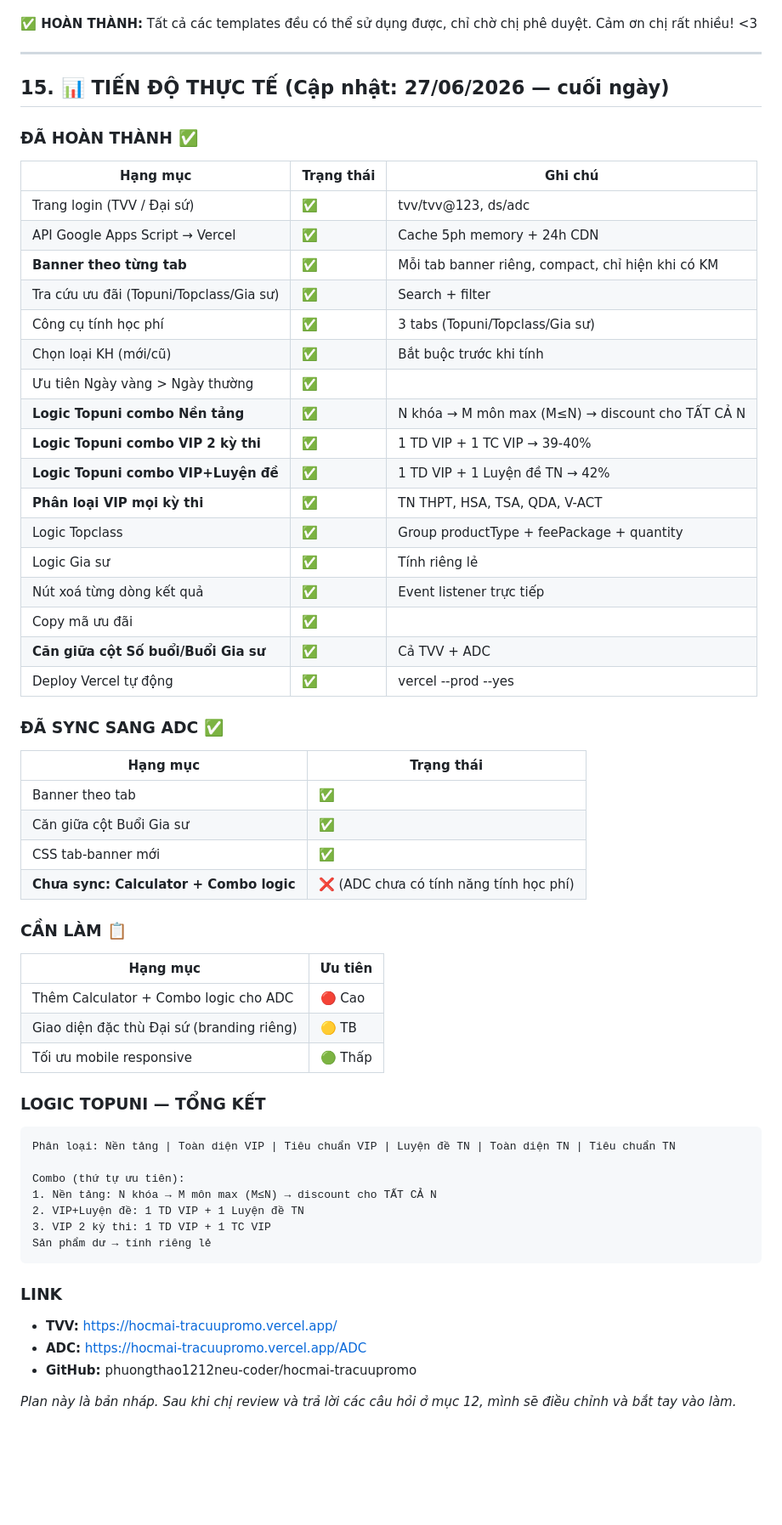
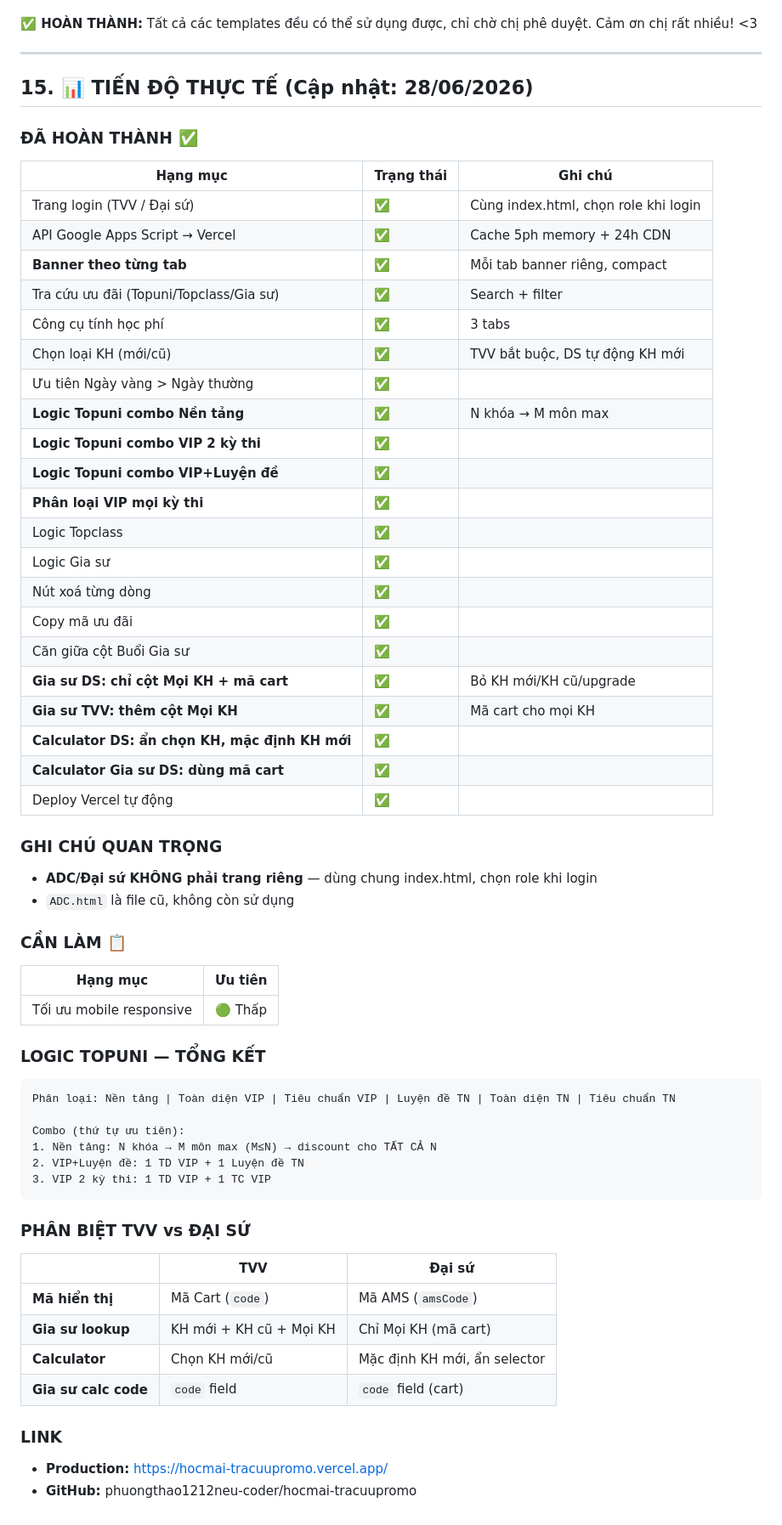
Before and after one commit to phuongthao1212neu-coder/hocmai-tracuupromo, a Markdown page: PLAN.md, the part around the change. Shown at 85% size. Drawn GitHub-style; blank space fills up the shorter version.

Commit message:
Update PLAN.md: tiến độ 28/06, phân biệt TVV vs DS, ghi chú ADC

````diff
--- a/PLAN.md
+++ b/PLAN.md
@@ -578,45 +578,43 @@ function showRoleInfo() {
 
 ---
 
-## 15. 📊 TIẾN ĐỘ THỰC TẾ (Cập nhật: 27/06/2026 — cuối ngày)
+## 15. 📊 TIẾN ĐỘ THỰC TẾ (Cập nhật: 28/06/2026)
 
 ### ĐÃ HOÀN THÀNH ✅
 
 | Hạng mục | Trạng thái | Ghi chú |
 |----------|-----------|---------|
-| Trang login (TVV / Đại sứ) | ✅ | tvv/tvv@123, ds/adc |
+| Trang login (TVV / Đại sứ) | ✅ | Cùng index.html, chọn role khi login |
 | API Google Apps Script → Vercel | ✅ | Cache 5ph memory + 24h CDN |
-| **Banner theo từng tab** | ✅ | Mỗi tab banner riêng, compact, chỉ hiện khi có KM |
+| **Banner theo từng tab** | ✅ | Mỗi tab banner riêng, compact |
 | Tra cứu ưu đãi (Topuni/Topclass/Gia sư) | ✅ | Search + filter |
-| Công cụ tính học phí | ✅ | 3 tabs (Topuni/Topclass/Gia sư) |
-| Chọn loại KH (mới/cũ) | ✅ | Bắt buộc trước khi tính |
+| Công cụ tính học phí | ✅ | 3 tabs |
+| Chọn loại KH (mới/cũ) | ✅ | TVV bắt buộc, DS tự động KH mới |
 | Ưu tiên Ngày vàng > Ngày thường | ✅ | |
-| **Logic Topuni combo Nền tảng** | ✅ | N khóa → M môn max (M≤N) → discount cho TẤT CẢ N |
-| **Logic Topuni combo VIP 2 kỳ thi** | ✅ | 1 TD VIP + 1 TC VIP → 39-40% |
-| **Logic Topuni combo VIP+Luyện đề** | ✅ | 1 TD VIP + 1 Luyện đề TN → 42% |
-| **Phân loại VIP mọi kỳ thi** | ✅ | TN THPT, HSA, TSA, QDA, V-ACT |
-| Logic Topclass | ✅ | Group productType + feePackage + quantity |
-| Logic Gia sư | ✅ | Tính riêng lẻ |
-| Nút xoá từng dòng kết quả | ✅ | Event listener trực tiếp |
+| **Logic Topuni combo Nền tảng** | ✅ | N khóa → M môn max |
+| **Logic Topuni combo VIP 2 kỳ thi** | ✅ | |
+| **Logic Topuni combo VIP+Luyện đề** | ✅ | |
+| **Phân loại VIP mọi kỳ thi** | ✅ | |
+| Logic Topclass | ✅ | |
+| Logic Gia sư | ✅ | |
+| Nút xoá từng dòng | ✅ | |
 | Copy mã ưu đãi | ✅ | |
-| **Căn giữa cột Số buổi/Buổi Gia sư** | ✅ | Cả TVV + ADC |
-| Deploy Vercel tự động | ✅ | vercel --prod --yes |
+| Căn giữa cột Buổi Gia sư | ✅ | |
+| **Gia sư DS: chỉ cột Mọi KH + mã cart** | ✅ | Bỏ KH mới/KH cũ/upgrade |
+| **Gia sư TVV: thêm cột Mọi KH** | ✅ | Mã cart cho mọi KH |
+| **Calculator DS: ẩn chọn KH, mặc định KH mới** | ✅ | |
+| **Calculator Gia sư DS: dùng mã cart** | ✅ | |
+| Deploy Vercel tự động | ✅ | |
 
-### ĐÃ SYNC SANG ADC ✅
+### GHI CHÚ QUAN TRỌNG
 
-| Hạng mục | Trạng thái |
-|----------|-----------|
-| Banner theo tab | ✅ |
-| Căn giữa cột Buổi Gia sư | ✅ |
-| CSS tab-banner mới | ✅ |
-| **Chưa sync: Calculator + Combo logic** | ❌ (ADC chưa có tính năng tính học phí) |
+- **ADC/Đại sứ KHÔNG phải trang riêng** — dùng chung index.html, chọn role khi login
+- `ADC.html` là file cũ, không còn sử dụng
 
 ### CẦN LÀM 📋
 
 | Hạng mục | Ưu tiên |
 |----------|---------|
-| Thêm Calculator + Combo logic cho ADC | 🔴 Cao |
-| Giao diện đặc thù Đại sứ (branding riêng) | 🟡 TB |
 | Tối ưu mobile responsive | 🟢 Thấp |
 
 ### LOGIC TOPUNI — TỔNG KẾT
@@ -628,13 +626,18 @@ Combo (thứ tự ưu tiên):
 1. Nền tảng: N khóa → M môn max (M≤N) → discount cho TẤT CẢ N
 2. VIP+Luyện đề: 1 TD VIP + 1 Luyện đề TN
 3. VIP 2 kỳ thi: 1 TD VIP + 1 TC VIP
-Sản phẩm dư → tính riêng lẻ
 ```
+
+### PHÂN BIỆT TVV vs ĐẠI SỨ
+
+| | TVV | Đại sứ |
+|--|-----|--------|
+| **Mã hiển thị** | Mã Cart (`code`) | Mã AMS (`amsCode`) |
+| **Gia sư lookup** | KH mới + KH cũ + Mọi KH | Chỉ Mọi KH (mã cart) |
+| **Calculator** | Chọn KH mới/cũ | Mặc định KH mới, ẩn selector |
+| **Gia sư calc code** | `code` field | `code` field (cart) |
 
 ### LINK
 
-- **TVV:** https://hocmai-tracuupromo.vercel.app/
-- **ADC:** https://hocmai-tracuupromo.vercel.app/ADC
+- **Production:** https://hocmai-tracuupromo.vercel.app/
 - **GitHub:** phuongthao1212neu-coder/hocmai-tracuupromo
-
-*Plan này là bản nháp. Sau khi chị review và trả lời các câu hỏi ở mục 12, mình sẽ điều chỉnh và bắt tay vào làm.*
````
